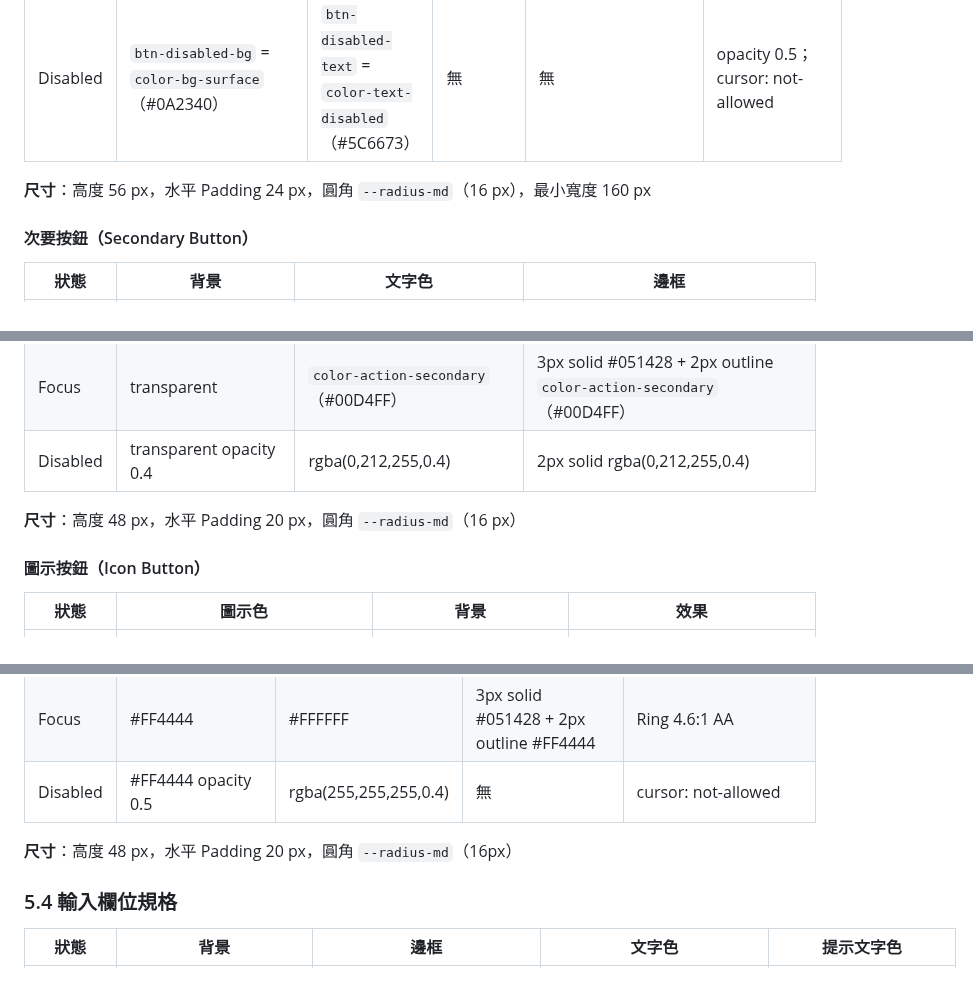
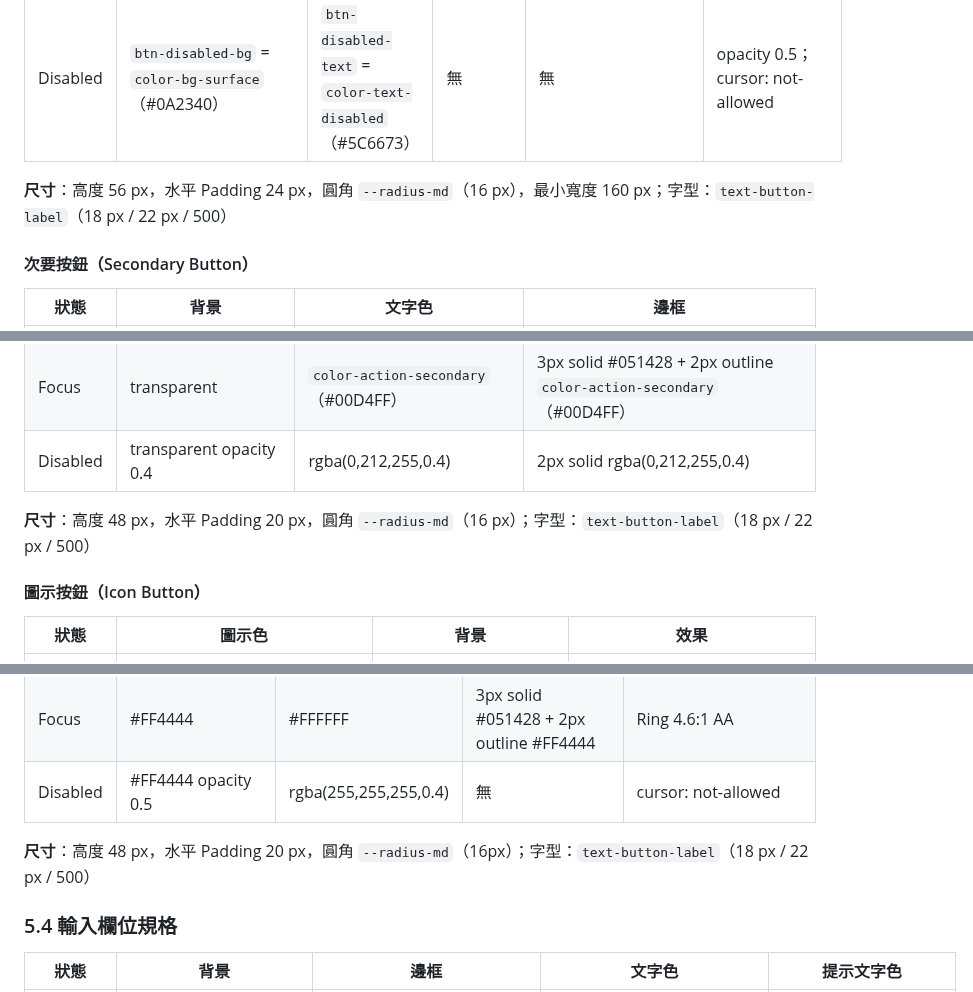
Before and after one commit to ibalasite/fishgame, a Markdown page: docs/VDD.md, 3 parts joined by grey strips. Rendered like a GitHub page.

```diff
--- a/docs/VDD.md
+++ b/docs/VDD.md
@@ -383,7 +383,7 @@
 | Focus | #F5C842 | `var(--btn-primary-text)` #0A1A00 | 3px solid #051428 + 2px outline #F5C842 | — | Ring 11.63:1 AAA |
 | Disabled | `btn-disabled-bg` = `color-bg-surface`（#0A2340） | `btn-disabled-text` = `color-text-disabled`（#5C6673） | 無 | 無 | opacity 0.5；cursor: not-allowed |
 
-**尺寸**：高度 56 px，水平 Padding 24 px，圓角 `--radius-md`（16 px），最小寬度 160 px
+**尺寸**：高度 56 px，水平 Padding 24 px，圓角 `--radius-md`（16 px），最小寬度 160 px；字型：`text-button-label`（18 px / 22 px / 500）
 
 #### 次要按鈕（Secondary Button）
 
@@ -395,7 +395,7 @@
 | Focus | transparent | `color-action-secondary`（#00D4FF） | 3px solid #051428 + 2px outline `color-action-secondary`（#00D4FF） |
 | Disabled | transparent opacity 0.4 | rgba(0,212,255,0.4) | 2px solid rgba(0,212,255,0.4) |
 
-**尺寸**：高度 48 px，水平 Padding 20 px，圓角 `--radius-md`（16 px）
+**尺寸**：高度 48 px，水平 Padding 20 px，圓角 `--radius-md`（16 px）；字型：`text-button-label`（18 px / 22 px / 500）
 
 #### 圖示按鈕（Icon Button）
 
@@ -419,7 +419,7 @@
 | Focus | #FF4444 | #FFFFFF | 3px solid #051428 + 2px outline #FF4444 | Ring 4.6:1 AA |
 | Disabled | #FF4444 opacity 0.5 | rgba(255,255,255,0.4) | 無 | cursor: not-allowed |
 
-**尺寸**：高度 48 px，水平 Padding 20 px，圓角 `--radius-md`（16px）
+**尺寸**：高度 48 px，水平 Padding 20 px，圓角 `--radius-md`（16px）；字型：`text-button-label`（18 px / 22 px / 500）
 
 ### 5.4 輸入欄位規格
 
```
Also changed, not shown: other parts of docs/VDD.md (+25 -6 lines), docs/PDD.md (+5 -2 lines).
